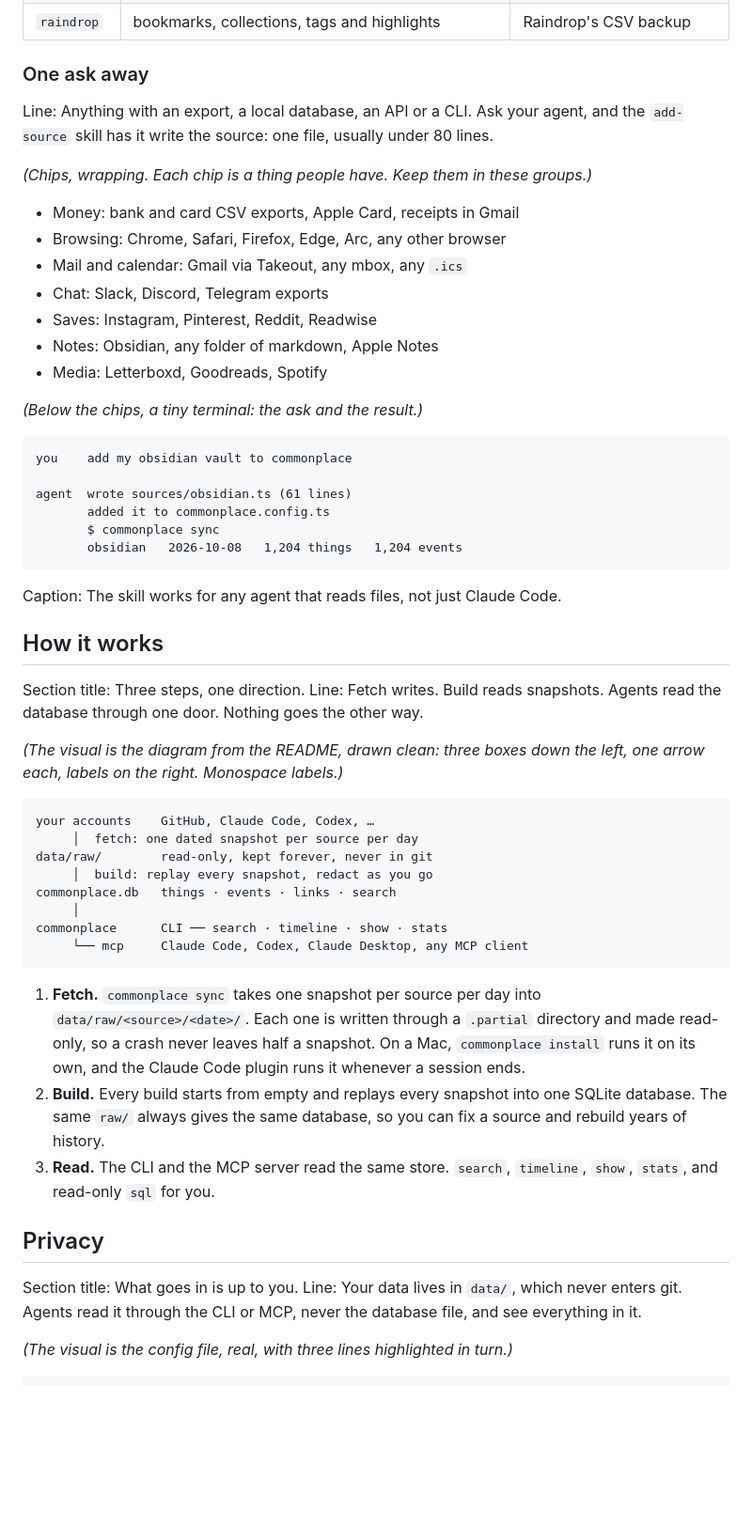
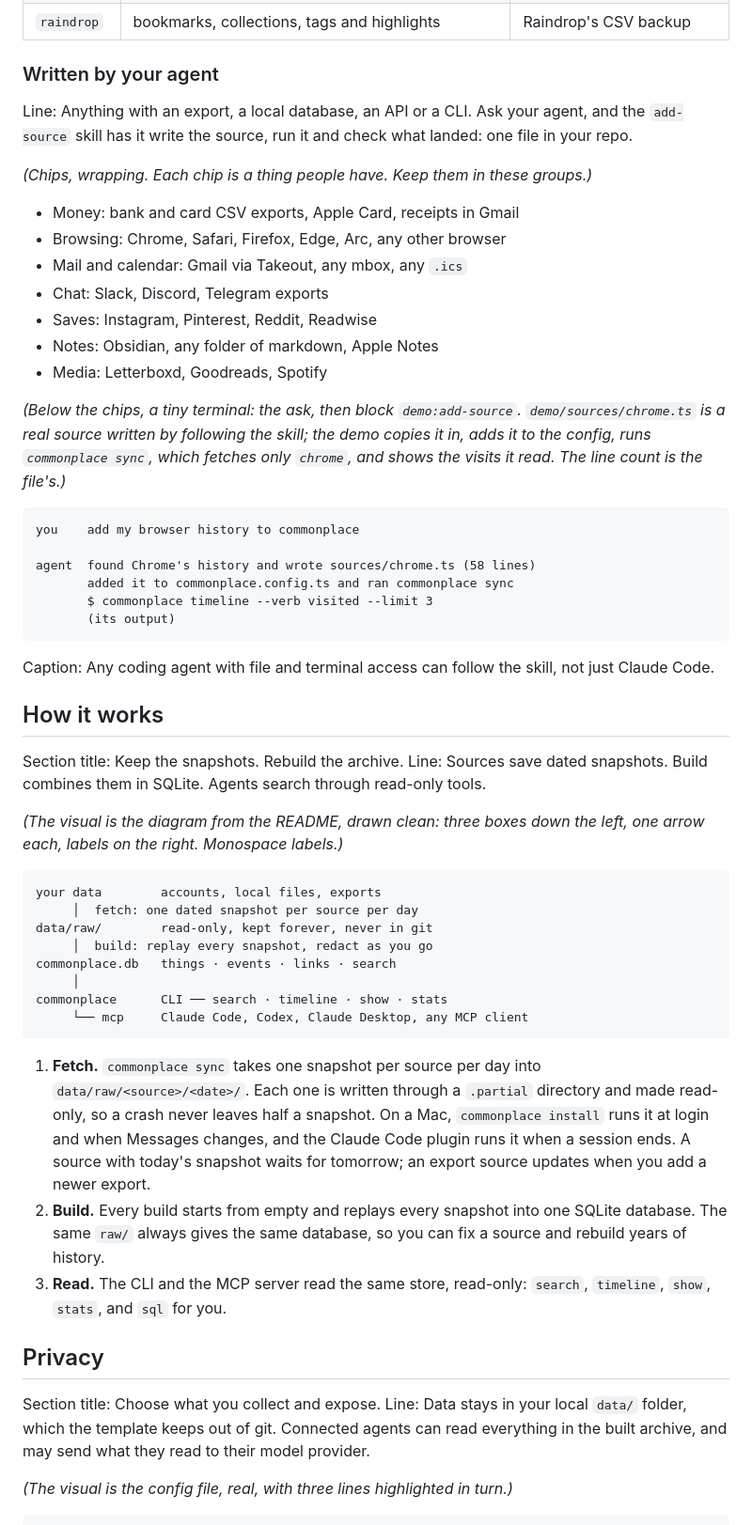
Before and after one commit to AVGVSTVS96/commonplace-site, a Markdown page: copy/SITE.md, the part around one of its changes. Shown at 94% size. Drawn GitHub-style; blank space fills up the shorter version.

````diff
--- a/copy/SITE.md
+++ b/copy/SITE.md
@@ -137,9 +91,9 @@ Line: Four are built in, three read an export you download, and everything else
 | `x-archive` | every post, like, follow, DM and Grok chat | the archive from X's settings |
 | `raindrop` | bookmarks, collections, tags and highlights | Raindrop's CSV backup |
 
-### One ask away
+### Written by your agent
 
-Line: Anything with an export, a local database, an API or a CLI. Ask your agent, and the `add-source` skill has it write the source: one file, usually under 80 lines.
+Line: Anything with an export, a local database, an API or a CLI. Ask your agent, and the `add-source` skill has it write the source, run it and check what landed: one file in your repo.
 
 *(Chips, wrapping. Each chip is a thing people have. Keep them in these groups.)*
 
@@ -151,28 +105,28 @@ Line: Anything with an export, a local database, an API or a CLI. Ask your agent
 - Notes: Obsidian, any folder of markdown, Apple Notes
 - Media: Letterboxd, Goodreads, Spotify
 
-*(Below the chips, a tiny terminal: the ask and the result.)*
+*(Below the chips, a tiny terminal: the ask, then block `demo:add-source`. `demo/sources/chrome.ts` is a real source written by following the skill; the demo copies it in, adds it to the config, runs `commonplace sync`, which fetches only `chrome`, and shows the visits it read. The line count is the file's.)*
 
 ```
-you    add my obsidian vault to commonplace
+you    add my browser history to commonplace
 
-agent  wrote sources/obsidian.ts (61 lines)
-       added it to commonplace.config.ts
-       $ commonplace sync
-       obsidian   2026-10-08   1,204 things   1,204 events
+agent  found Chrome's history and wrote sources/chrome.ts (58 lines)
+       added it to commonplace.config.ts and ran commonplace sync
+       $ commonplace timeline --verb visited --limit 3
+       (its output)
 ```
 
-Caption: The skill works for any agent that reads files, not just Claude Code.
+Caption: Any coding agent with file and terminal access can follow the skill, not just Claude Code.
 
 ## How it works
 
-Section title: Three steps, one direction.
-Line: Fetch writes. Build reads snapshots. Agents read the database through one door. Nothing goes the other way.
+Section title: Keep the snapshots. Rebuild the archive.
+Line: Sources save dated snapshots. Build combines them in SQLite. Agents search through read-only tools.
 
 *(The visual is the diagram from the README, drawn clean: three boxes down the left, one arrow each, labels on the right. Monospace labels.)*
 
 ```
-your accounts    GitHub, Claude Code, Codex, …
+your data        accounts, local files, exports
      │  fetch: one dated snapshot per source per day
 data/raw/        read-only, kept forever, never in git
      │  build: replay every snapshot, redact as you go
@@ -182,14 +136,14 @@ commonplace      CLI ── search · timeline · show · stats
      └── mcp     Claude Code, Codex, Claude Desktop, any MCP client
 ```
 
-1. **Fetch.** `commonplace sync` takes one snapshot per source per day into `data/raw/<source>/<date>/`. Each one is written through a `.partial` directory and made read-only, so a crash never leaves half a snapshot. On a Mac, `commonplace install` runs it on its own, and the Claude Code plugin runs it whenever a session ends.
+1. **Fetch.** `commonplace sync` takes one snapshot per source per day into `data/raw/<source>/<date>/`. Each one is written through a `.partial` directory and made read-only, so a crash never leaves half a snapshot. On a Mac, `commonplace install` runs it at login and when Messages changes, and the Claude Code plugin runs it when a session ends. A source with today's snapshot waits for tomorrow; an export source updates when you add a newer export.
 2. **Build.** Every build starts from empty and replays every snapshot into one SQLite database. The same `raw/` always gives the same database, so you can fix a source and rebuild years of history.
-3. **Read.** The CLI and the MCP server read the same store. `search`, `timeline`, `show`, `stats`, and read-only `sql` for you.
+3. **Read.** The CLI and the MCP server read the same store, read-only: `search`, `timeline`, `show`, `stats`, and `sql` for you.
 
 ## Privacy
 
-Section title: What goes in is up to you.
-Line: Your data lives in `data/`, which never enters git. Agents read it through the CLI or MCP, never the database file, and see everything in it.
+Section title: Choose what you collect and expose.
+Line: Data stays in your local `data/` folder, which the template keeps out of git. Connected agents can read everything in the built archive, and may send what they read to their model provider.
 
 *(The visual is the config file, real, with three lines highlighted in turn.)*
 
````
Also changed, not shown: other parts of copy/SITE.md (+42 -86 lines), copy/MESSAGING.md (+42 -34 lines).
